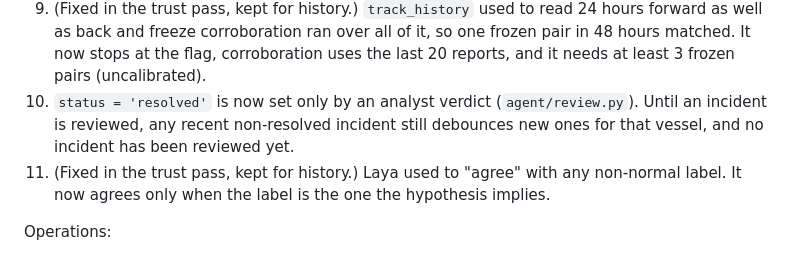
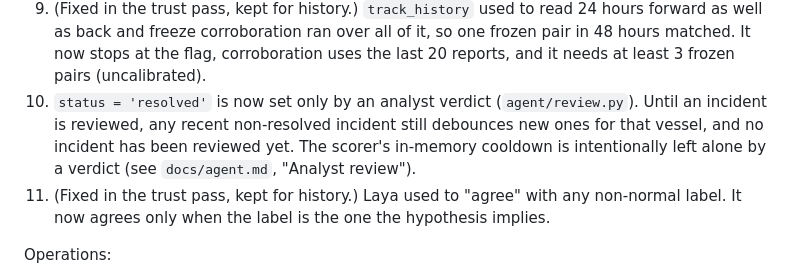
Before and after one commit to Vishmayraj/GHAST, a Markdown page: docs/architecture.md, the part around the change. Rendered like a GitHub page.

```diff
--- a/docs/architecture.md
+++ b/docs/architecture.md
@@ -155,7 +155,7 @@ Agent behavior:
 7. (Fixed in the trust pass, kept for history.) `incident_history` matched `anomaly_type` across all vessels, so `targeted_spoof` was reachable only for the first incident of each type string. It now returns `same_vessel` and `same_pattern_elsewhere` separately and only `same_vessel` decides.
 8. The original `benign` branch (score below threshold, no other vote) is still unreachable from the live scorer. A second rule makes `benign` reachable: a lone, barely-over-threshold `prediction_error` flag on a stationary window with no corroboration. Its constants are uncalibrated and the rule is pending owner sign-off.
 9. (Fixed in the trust pass, kept for history.) `track_history` used to read 24 hours forward as well as back and freeze corroboration ran over all of it, so one frozen pair in 48 hours matched. It now stops at the flag, corroboration uses the last 20 reports, and it needs at least 3 frozen pairs (uncalibrated).
-10. `status = 'resolved'` is now set only by an analyst verdict (`agent/review.py`). Until an incident is reviewed, any recent non-resolved incident still debounces new ones for that vessel, and no incident has been reviewed yet.
+10. `status = 'resolved'` is now set only by an analyst verdict (`agent/review.py`). Until an incident is reviewed, any recent non-resolved incident still debounces new ones for that vessel, and no incident has been reviewed yet. The scorer's in-memory cooldown is intentionally left alone by a verdict (see `docs/agent.md`, "Analyst review").
 11. (Fixed in the trust pass, kept for history.) Laya used to "agree" with any non-normal label. It now agrees only when the label is the one the hypothesis implies.
 
 Operations:
```
Also changed, not shown: docs/agent.md (+1 -1 lines).
